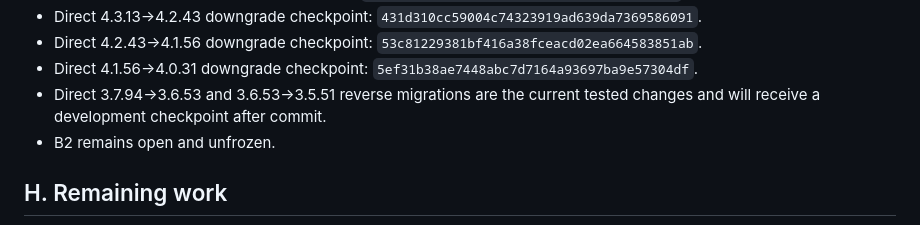
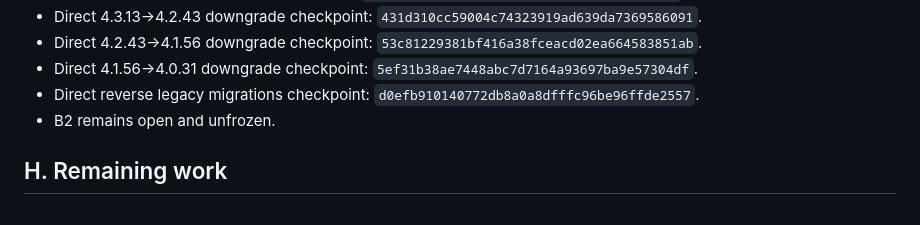
Before and after one commit to VaibhavRohilla/Spine-Converter-GUI, a Markdown page: docs/B2_REPORT.md, the part around the change. Rendered like a GitHub page.

Commit message:
Record reverse historical migration results

```diff
--- a/docs/B2_REPORT.md
+++ b/docs/B2_REPORT.md
@@ -129,7 +129,7 @@ Route checks also cover installed CLI planning, deterministic output, source imm
 - Direct 4.3.13→4.2.43 downgrade checkpoint: `431d310cc59004c74323919ad639da7369586091`.
 - Direct 4.2.43→4.1.56 downgrade checkpoint: `53c81229381bf416a38fceacd02ea664583851ab`.
 - Direct 4.1.56→4.0.31 downgrade checkpoint: `5ef31b38ae7448abc7d7164a93697ba9e57304df`.
-- Direct 3.7.94→3.6.53 and 3.6.53→3.5.51 reverse migrations are the current tested changes and will receive a development checkpoint after commit.
+- Direct reverse legacy migrations checkpoint: `d0efb910140772db8a0a8dfffc96be96ffde2557`.
 - B2 remains open and unfrozen.
 
 ## H. Remaining work
```
